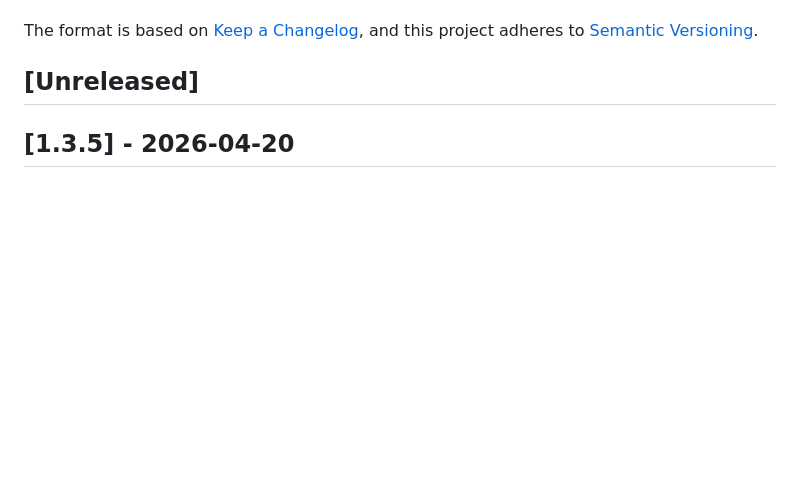
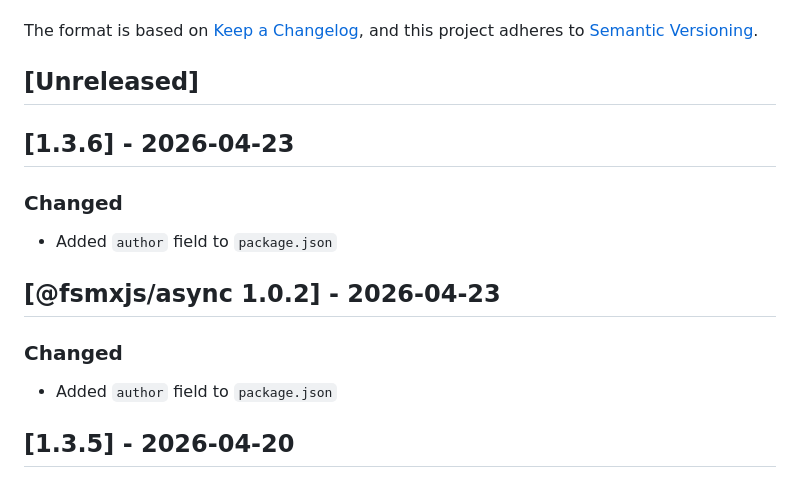
Before and after one commit to toshtag/fsmxjs, a Markdown page: CHANGELOG.md, the part around the change. Drawn GitHub-style; blank space fills up the shorter version.

Commit message:
docs(changelog): add v1.3.6 and @fsmxjs/async v1.0.2 release notes

```diff
--- a/CHANGELOG.md
+++ b/CHANGELOG.md
@@ -6,6 +6,18 @@ The format is based on [Keep a Changelog](https://keepachangelog.com/en/1.0.0/),
 and this project adheres to [Semantic Versioning](https://semver.org/spec/v2.0.0.html).
 
 ## [Unreleased]
+
+## [1.3.6] - 2026-04-23
+
+### Changed
+
+- Added `author` field to `package.json`
+
+## [@fsmxjs/async 1.0.2] - 2026-04-23
+
+### Changed
+
+- Added `author` field to `package.json`
 
 ## [1.3.5] - 2026-04-20
 
```
